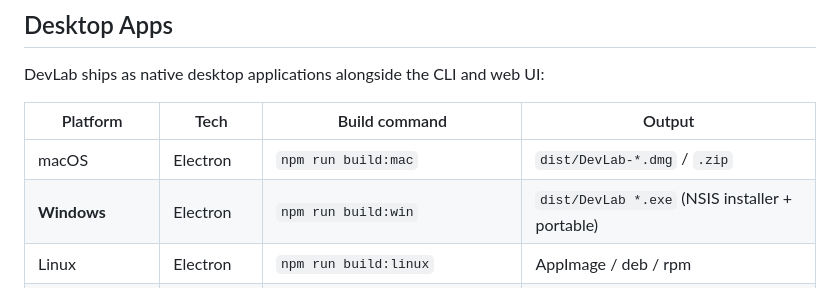
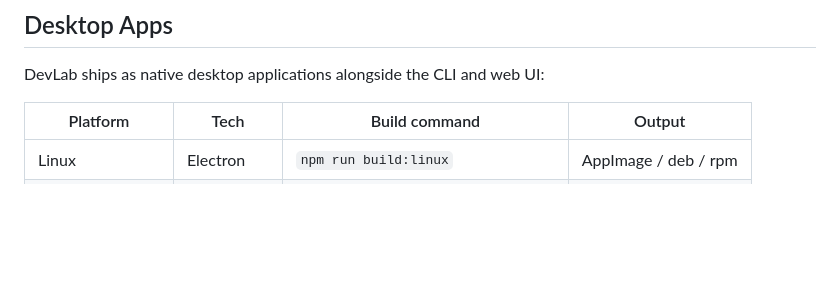
Before and after one commit to VivekKasthuri/DevLabAgent, a Markdown page: README.md, the part around the change. Rendered like a GitHub page; blank space fills up the shorter version.

Commit message:
Update README
Removed Windows Electron build command from README.

```diff
--- a/README.md
+++ b/README.md
@@ -341,8 +341,6 @@ DevLab ships as native desktop applications alongside the CLI and web UI:
 
 | Platform | Tech | Build command | Output |
 |---|---|---|---|
-| macOS | Electron | `npm run build:mac` | `dist/DevLab-*.dmg` / `.zip` |
-| **Windows** | Electron | `npm run build:win` | `dist/DevLab *.exe` (NSIS installer + portable) |
 | Linux | Electron | `npm run build:linux` | AppImage / deb / rpm |
 | Windows (native) | WPF (.NET) | `dotnet build apps/windows/DevLab` | Native WPF app |
 | macOS (native) | SwiftUI | Xcode: `apps/macos` | Native Mac app |
```
